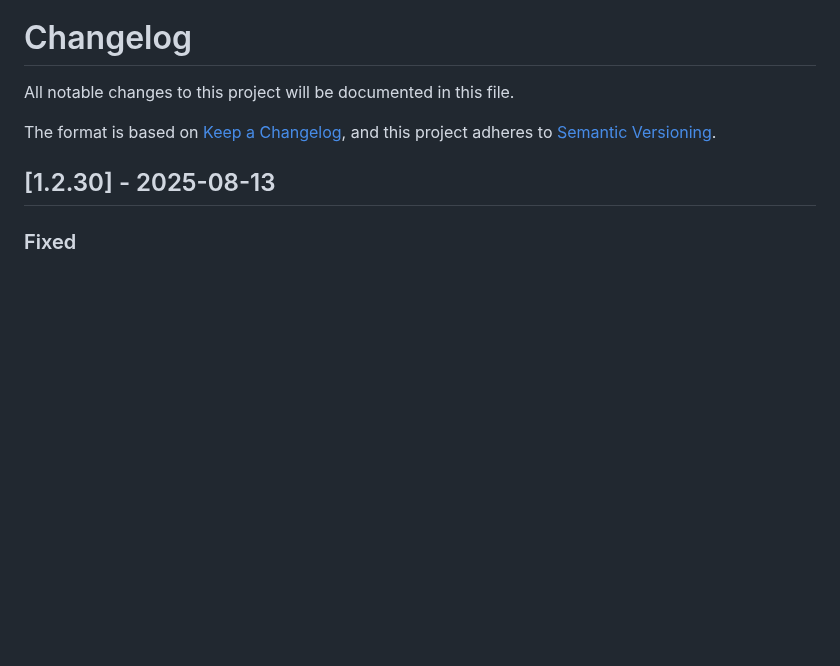
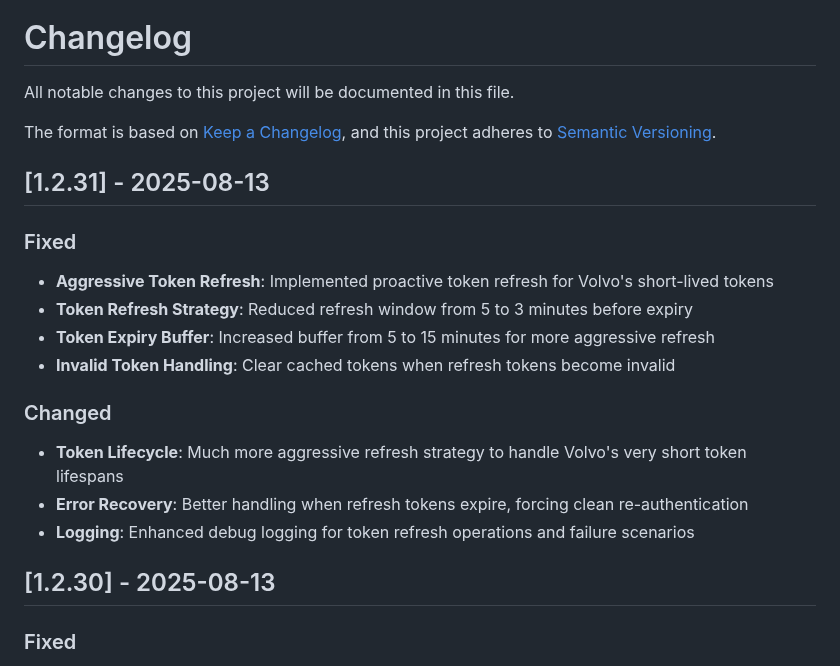
Before and after one commit to jcfield-boop/homebridge-volvoEX30, a Markdown page: CHANGELOG.md, the part around the change. Rendered like a GitHub page; blank space fills up the shorter version.

Commit message:
📚 Update changelog for v1.2.31 token refresh improvements
🤖 Generated with [Claude Code](https://claude.ai/code)

Co-Authored-By: Claude <noreply@anthropic.com>

```diff
--- a/CHANGELOG.md
+++ b/CHANGELOG.md
@@ -4,6 +4,19 @@ All notable changes to this project will be documented in this file.
 
 The format is based on [Keep a Changelog](https://keepachangelog.com/en/1.0.0/),
 and this project adheres to [Semantic Versioning](https://semver.org/spec/v2.0.0.html).
+
+## [1.2.31] - 2025-08-13
+
+### Fixed
+- **Aggressive Token Refresh**: Implemented proactive token refresh for Volvo's short-lived tokens
+- **Token Refresh Strategy**: Reduced refresh window from 5 to 3 minutes before expiry
+- **Token Expiry Buffer**: Increased buffer from 5 to 15 minutes for more aggressive refresh
+- **Invalid Token Handling**: Clear cached tokens when refresh tokens become invalid
+
+### Changed
+- **Token Lifecycle**: Much more aggressive refresh strategy to handle Volvo's very short token lifespans
+- **Error Recovery**: Better handling when refresh tokens expire, forcing clean re-authentication
+- **Logging**: Enhanced debug logging for token refresh operations and failure scenarios
 
 ## [1.2.30] - 2025-08-13
 
```
